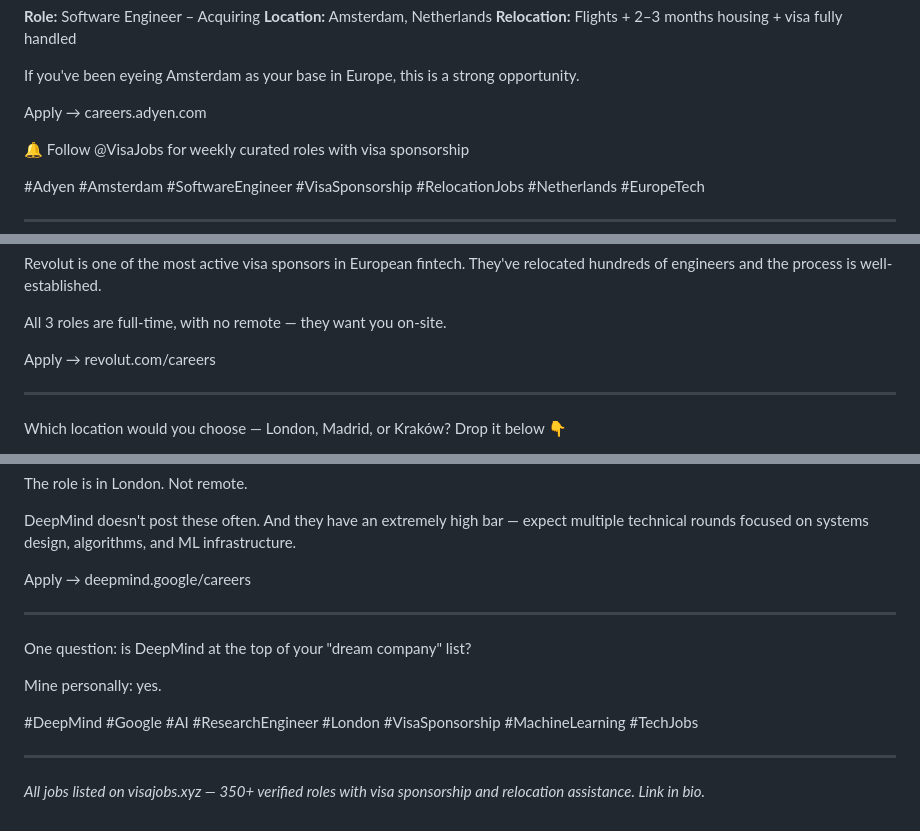
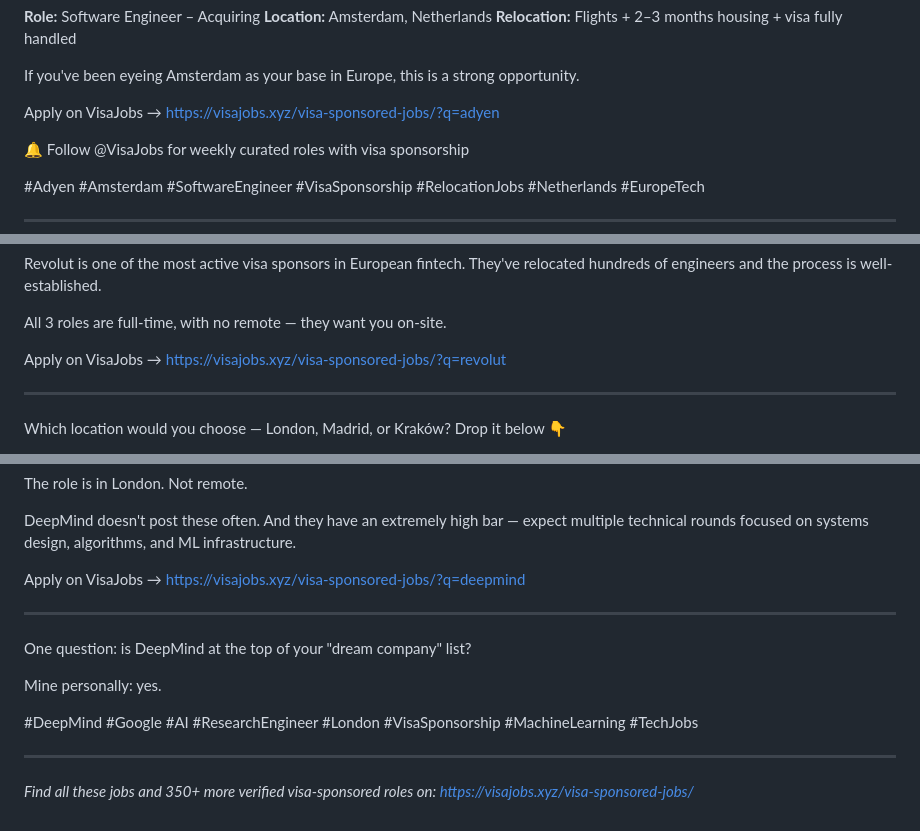
Before and after one commit to relocate-with-us/relocate-with-us.github.io, a Markdown page: linkedin-posts-week-jun4.md, 3 parts joined by grey strips. Rendered like a GitHub page.

Commit message:
marketing(social): redirect social post links back to visajobs.xyz to maximize traffic

```diff
--- a/linkedin-posts-week-jun4.md
+++ b/linkedin-posts-week-jun4.md
@@ -21,7 +21,7 @@ Here's what makes this one stand out:
 
 If you've been eyeing Amsterdam as your base in Europe, this is a strong opportunity.
 
-Apply → careers.adyen.com
+Apply on VisaJobs → https://visajobs.xyz/visa-sponsored-jobs/?q=adyen
 
 🔔 Follow @VisaJobs for weekly curated roles with visa sponsorship
 
@@ -49,7 +49,7 @@ Revolut is one of the most active visa sponsors in European fintech. They've rel
 
 All 3 roles are full-time, with no remote — they want you on-site.
 
-Apply → revolut.com/careers
+Apply on VisaJobs → https://visajobs.xyz/visa-sponsored-jobs/?q=revolut
 
 ---
 
@@ -128,7 +128,7 @@ The role is in London. Not remote.
 
 DeepMind doesn't post these often. And they have an extremely high bar — expect multiple technical rounds focused on systems design, algorithms, and ML infrastructure.
 
-Apply → deepmind.google/careers
+Apply on VisaJobs → https://visajobs.xyz/visa-sponsored-jobs/?q=deepmind
 
 ---
 
@@ -140,4 +140,4 @@ Mine personally: yes.
 
 ---
 
-*All jobs listed on visajobs.xyz — 350+ verified roles with visa sponsorship and relocation assistance. Link in bio.*
+*Find all these jobs and 350+ more verified visa-sponsored roles on: https://visajobs.xyz/visa-sponsored-jobs/*
```
Also changed, not shown: other parts of linkedin-posts-week-jun4.md (+2 -2 lines), substack-post-jun4-2026.md (+3 -3 lines).
